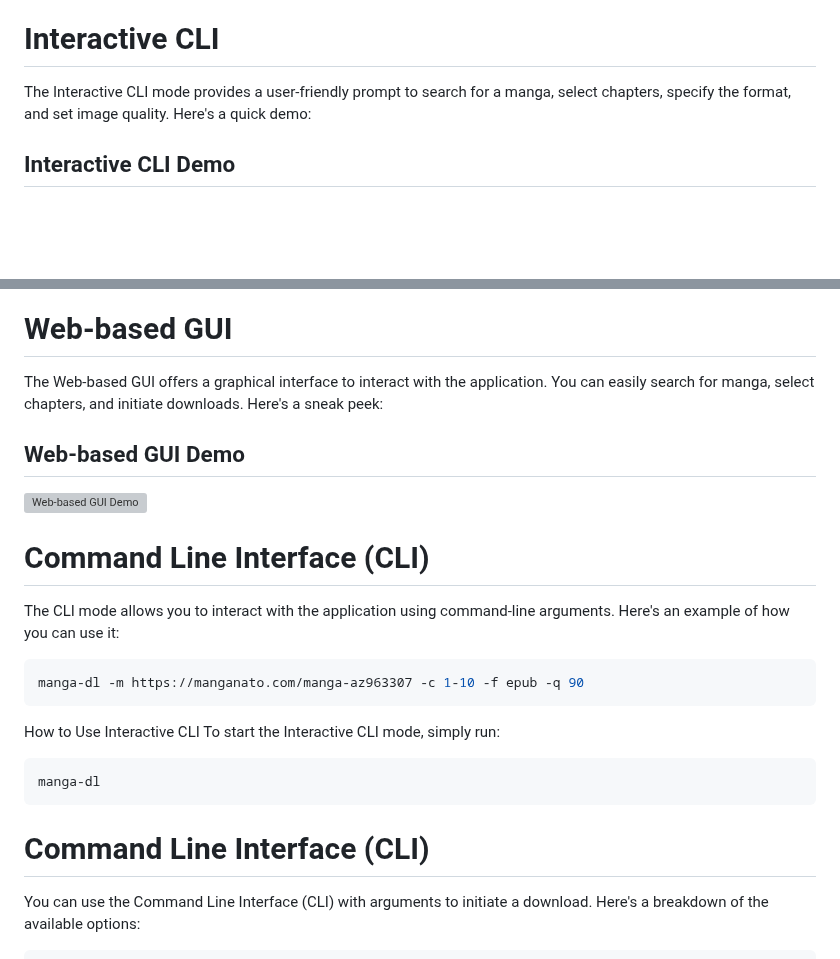
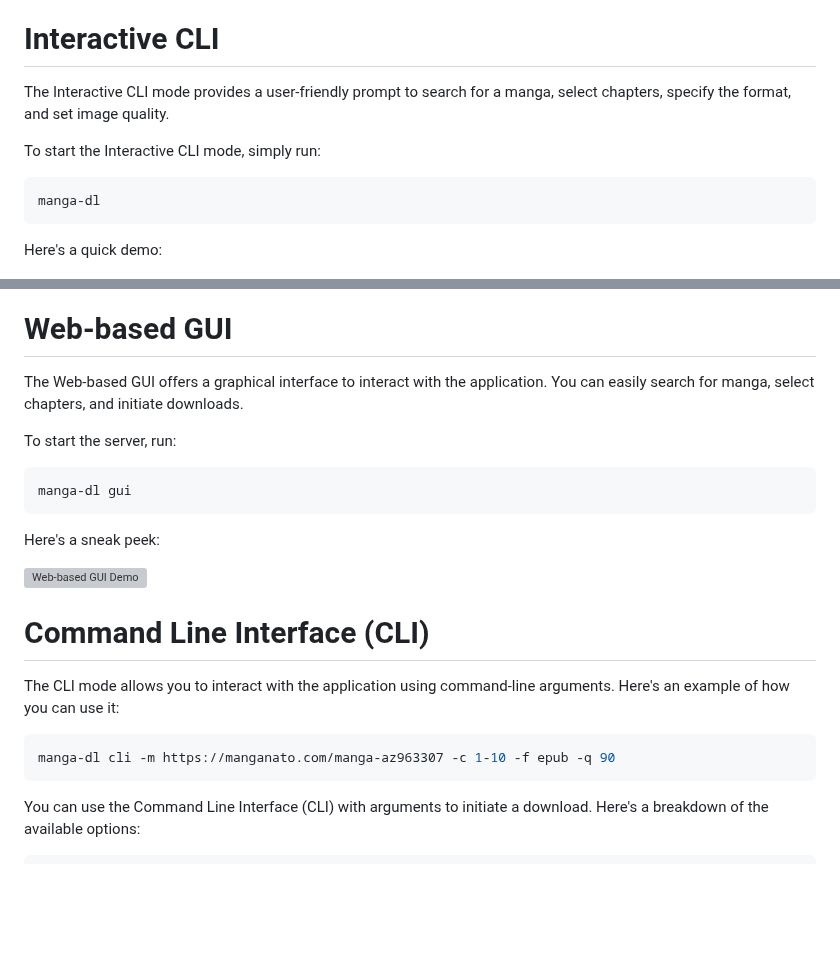
Before and after one commit to tbgracy/RapidMangaDL, a Markdown page: README.md, 2 parts joined by grey strips. Rendered like a GitHub page; blank space fills up the shorter version; grey boxes are pictures that could not be loaded.

````diff
--- a/README.md
+++ b/README.md
@@ -21,16 +21,30 @@ Customize the quality of the images (10 to 100).
 
 # Interactive CLI
 
-The Interactive CLI mode provides a user-friendly prompt to search for a manga, select chapters, specify the format, and set image quality. Here's a quick demo:
+The Interactive CLI mode provides a user-friendly prompt to search for a manga, select chapters, specify the format, and set image quality.
 
-## Interactive CLI Demo
+To start the Interactive CLI mode, simply run:
+
+```bash
+manga-dl
+```
+
+Here's a quick demo:
+
 ![Interactive CLI Demo](cli_demo.gif)
 
 # Web-based GUI
 
-The Web-based GUI offers a graphical interface to interact with the application. You can easily search for manga, select chapters, and initiate downloads. Here's a sneak peek:
+The Web-based GUI offers a graphical interface to interact with the application. You can easily search for manga, select chapters, and initiate downloads.
 
-## Web-based GUI Demo
+To start the server, run:
+
+```bash
+manga-dl gui
+```
+
+Here's a sneak peek:
+
 ![Web-based GUI Demo](web_demo.gif)
 
 # Command Line Interface (CLI)
@@ -38,18 +52,8 @@ The Web-based GUI offers a graphical interface to interact with the application.
 The CLI mode allows you to interact with the application using command-line arguments. Here's an example of how you can use it:
 
 ```bash
-manga-dl -m https://manganato.com/manga-az963307 -c 1-10 -f epub -q 90
+manga-dl cli -m https://manganato.com/manga-az963307 -c 1-10 -f epub -q 90
 ```
-
-How to Use
-Interactive CLI
-To start the Interactive CLI mode, simply run:
-
-```bash
-manga-dl
-```
-
-# Command Line Interface (CLI)
 
 You can use the Command Line Interface (CLI) with arguments to initiate a download. Here's a breakdown of the available options:
 
````
